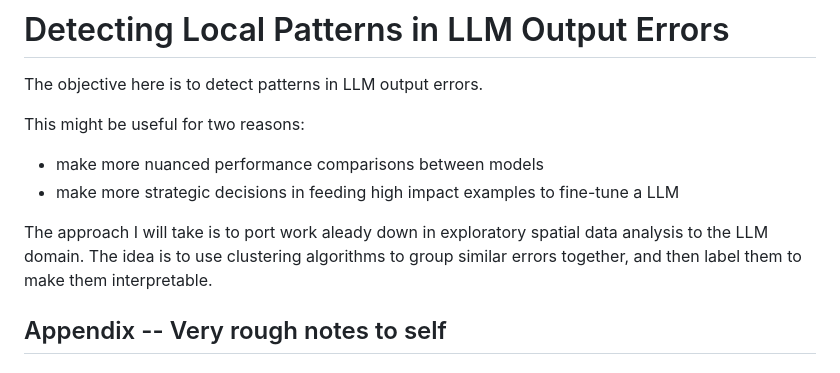
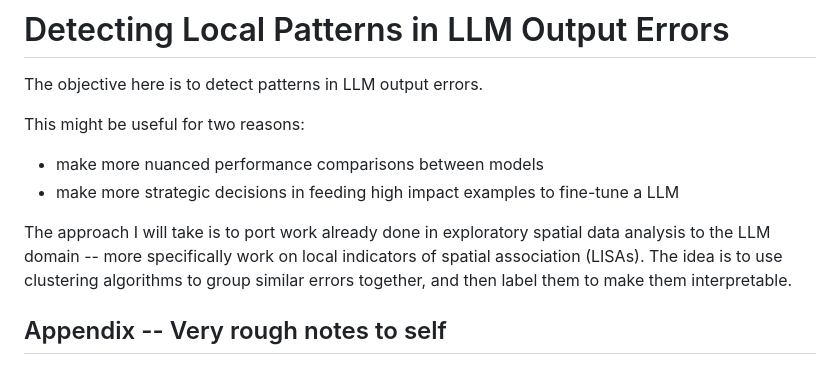
Before and after one commit to borisdev/llm-lisa, a Markdown page: README.md, the part around the change. GitHub-like rendering.

```diff
--- a/README.md
+++ b/README.md
@@ -7,8 +7,9 @@ This might be useful for two reasons:
 -   make more nuanced performance comparisons between models
 -   make more strategic decisions in feeding high impact examples to fine-tune a LLM
 
-The approach I will take is to port work aleady down in exploratory spatial
-data analysis to the LLM domain. The idea is to use clustering algorithms to
+The approach I will take is to port work already done in exploratory spatial
+data analysis to the LLM domain -- more specifically work on local indicators
+of spatial association (LISAs). The idea is to use clustering algorithms to
 group similar errors together, and then label them to make them interpretable.
 
 ## Appendix -- Very rough notes to self
```
